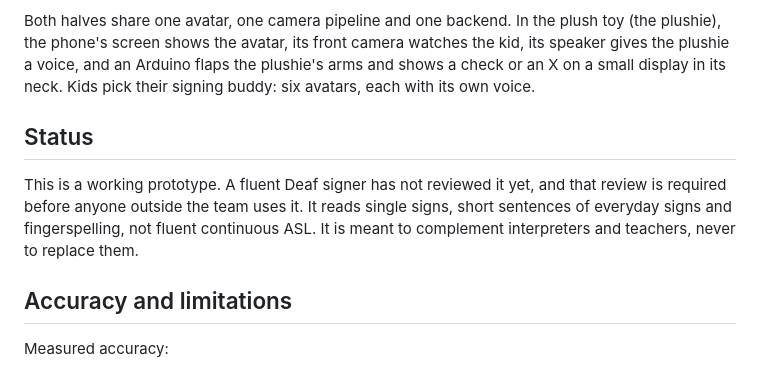
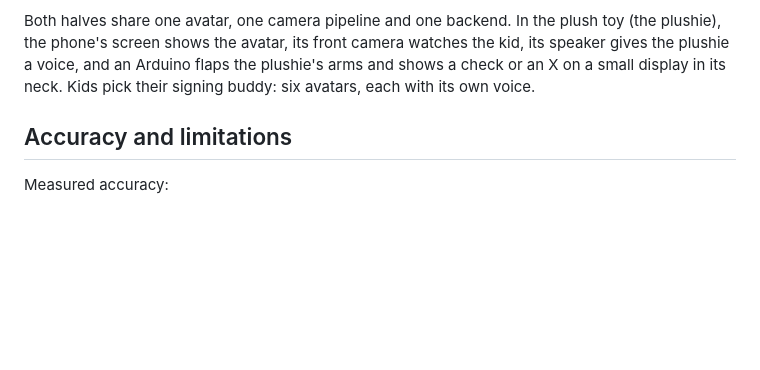
Before and after one commit to kevinyyin/lingual, a Markdown page: README.md, the part around the change. Rendered like a GitHub page; blank space fills up the shorter version.

Commit message:
changed readme
Removed status section regarding prototype review and usage limitations.

```diff
--- a/README.md
+++ b/README.md
@@ -20,12 +20,6 @@ Both halves share one avatar, one camera pipeline and one backend. In the plush
 shows the avatar, its front camera watches the kid, its speaker gives the plushie a voice, and an Arduino flaps the
 plushie's arms and shows a check or an X on a small display in its neck. Kids pick their signing buddy: six avatars,
 each with its own voice.
-
-## Status
-
-This is a working prototype. A fluent Deaf signer has not reviewed it yet, and that review is required before anyone
-outside the team uses it. It reads single signs, short sentences of everyday signs and fingerspelling, not fluent
-continuous ASL. It is meant to complement interpreters and teachers, never to replace them.
 
 ## Accuracy and limitations
 
```
